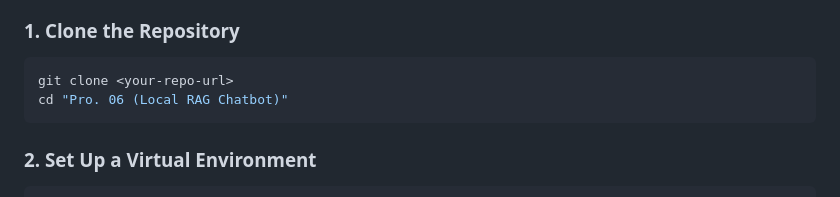
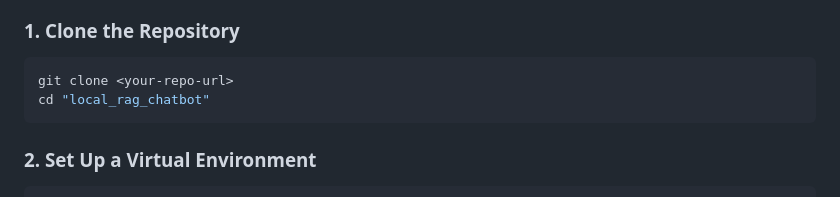
Before and after one commit to wahsandaruwan/local_rag_chatbot, a Markdown page: README.md, the part around the change. GitHub-like rendering.

````diff
--- a/README.md
+++ b/README.md
@@ -178,7 +178,7 @@ Your Question ──▶ Chat API ──▶ Semantic Search (ChromaDB)
 
 ```bash
 git clone <your-repo-url>
-cd "Pro. 06 (Local RAG Chatbot)"
+cd "local_rag_chatbot"
 ```
 
 ### 2. Set Up a Virtual Environment
````
